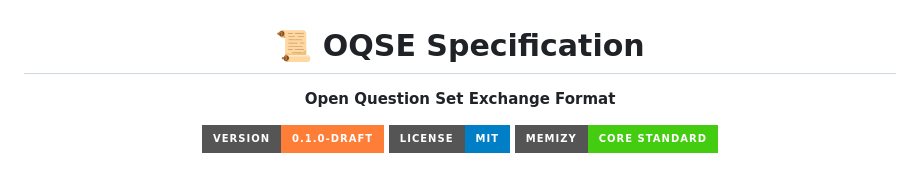
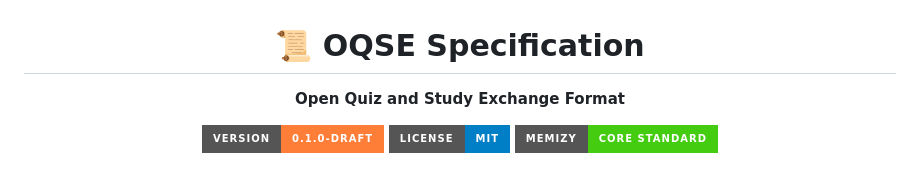
Before and after one commit to memizy/oqse-specification, a Markdown page: README.md, the part around the change. Drawn GitHub-style; badges without logos.

Commit message:
Fix: Mistake in double .md and wrong OQSE name

```diff
--- a/README.md
+++ b/README.md
@@ -1,7 +1,7 @@
 <div align="center">
 
 # 📜 OQSE Specification
-**Open Question Set Exchange Format**
+**Open Quiz and Study Exchange Format**
 
 ![Version](https://img.shields.io/badge/Version-0.1.0--draft-orange?style=for-the-badge)
 ![License](https://img.shields.io/badge/License-MIT-blue?style=for-the-badge)
```
Also changed, not shown: SPECIFICATION.md (renamed from SPECIFICATION.md.md).
